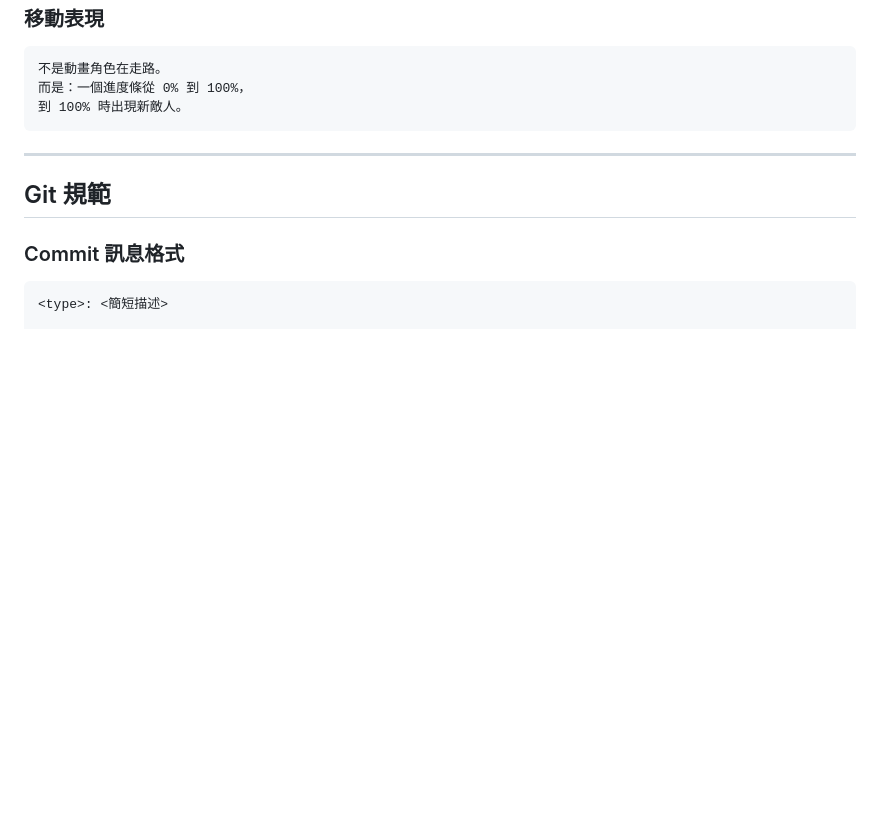
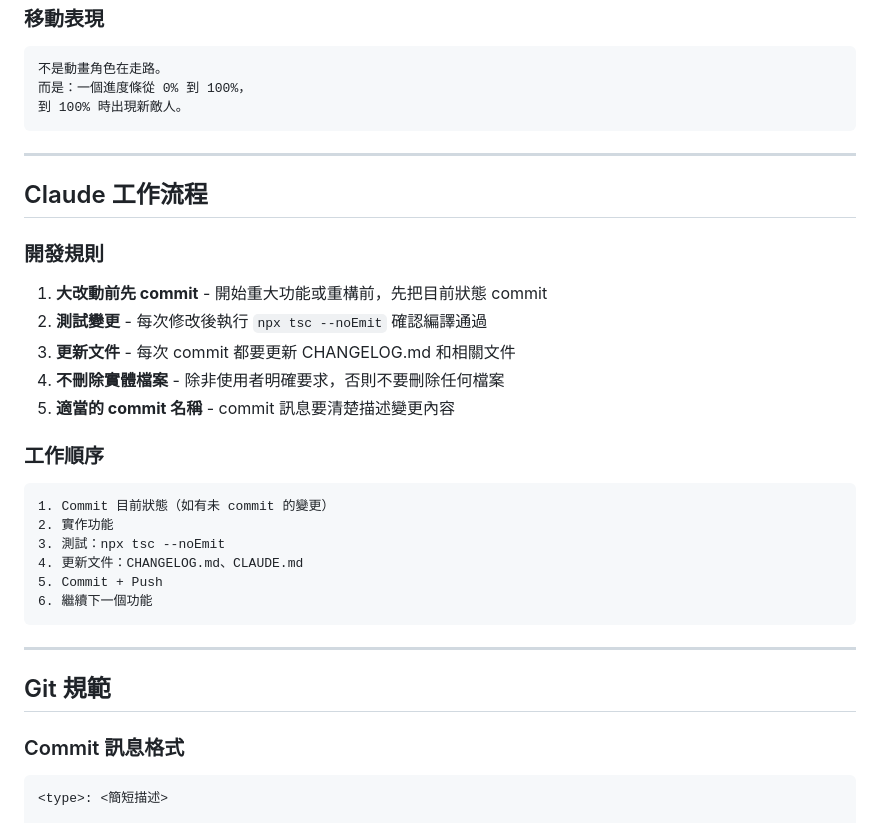
Before and after one commit to minatoplanb/endless-knight-react, a Markdown page: CLAUDE.md, the part around the change. Rendered like a GitHub page; blank space fills up the shorter version.

Commit message:
docs: Add Claude workflow requirements to CLAUDE.md
- Commit before big changes
- Test changes with tsc
- Update docs on every commit
- Never delete files without user permission
- Use descriptive commit names

Co-Authored-By: Claude Opus 4.5 <noreply@anthropic.com>

````diff
--- a/CLAUDE.md
+++ b/CLAUDE.md
@@ -398,6 +398,27 @@ export const COLORS = {
 
 ---
 
+## Claude 工作流程
+
+### 開發規則
+1. **大改動前先 commit** - 開始重大功能或重構前，先把目前狀態 commit
+2. **測試變更** - 每次修改後執行 `npx tsc --noEmit` 確認編譯通過
+3. **更新文件** - 每次 commit 都要更新 CHANGELOG.md 和相關文件
+4. **不刪除實體檔案** - 除非使用者明確要求，否則不要刪除任何檔案
+5. **適當的 commit 名稱** - commit 訊息要清楚描述變更內容
+
+### 工作順序
+```
+1. Commit 目前狀態（如有未 commit 的變更）
+2. 實作功能
+3. 測試：npx tsc --noEmit
+4. 更新文件：CHANGELOG.md、CLAUDE.md
+5. Commit + Push
+6. 繼續下一個功能
+```
+
+---
+
 ## Git 規範
 
 ### Commit 訊息格式
````
